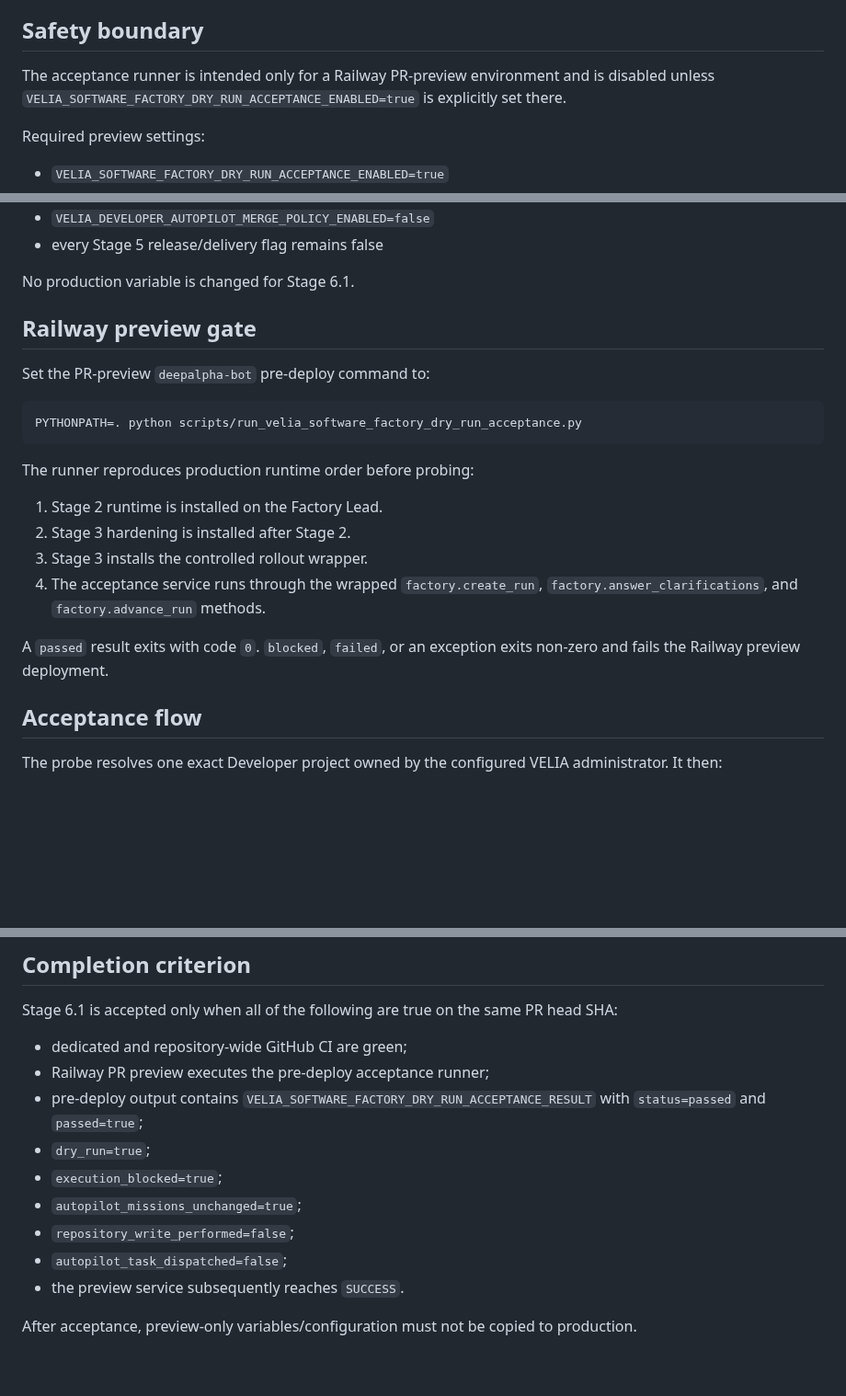
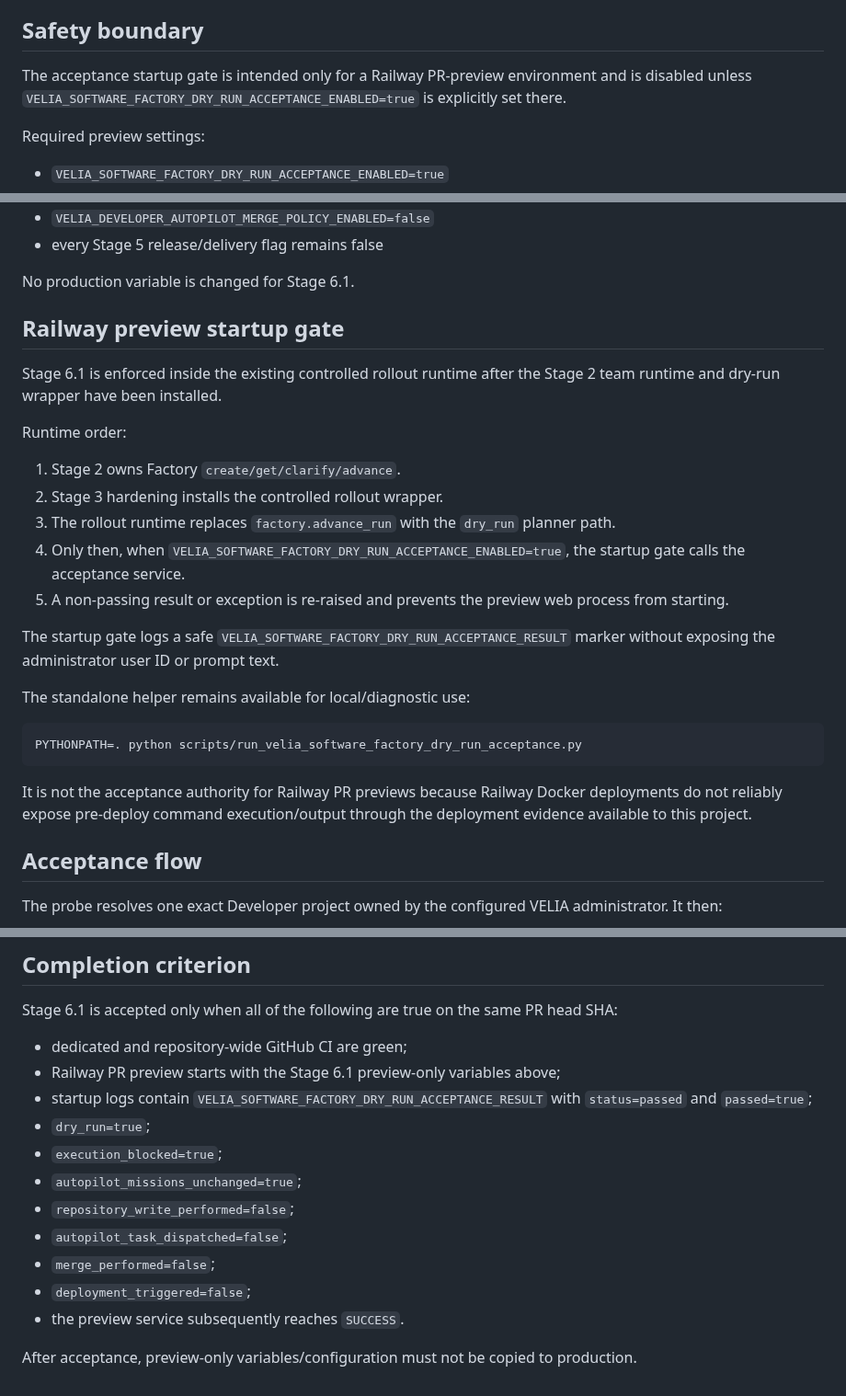
Before and after one commit to SergeyTo95/deepalpha-bot, a Markdown page: docs/VELIA_SOFTWARE_FACTORY_STAGE6_1_DRY_RUN_ACCEPTANCE.md, 3 parts joined by grey strips. Shown at 92% size. Rendered like a GitHub page; blank space fills up the shorter version.

Commit message:
Stage 6.1: document preview startup acceptance gate

````diff
--- a/docs/VELIA_SOFTWARE_FACTORY_STAGE6_1_DRY_RUN_ACCEPTANCE.md
+++ b/docs/VELIA_SOFTWARE_FACTORY_STAGE6_1_DRY_RUN_ACCEPTANCE.md
@@ -4,7 +4,7 @@ Stage 6.1 is an acceptance harness, not a new execution layer. It proves that th
 
 ## Safety boundary
 
-The acceptance runner is intended only for a Railway PR-preview environment and is disabled unless `VELIA_SOFTWARE_FACTORY_DRY_RUN_ACCEPTANCE_ENABLED=true` is explicitly set there.
+The acceptance startup gate is intended only for a Railway PR-preview environment and is disabled unless `VELIA_SOFTWARE_FACTORY_DRY_RUN_ACCEPTANCE_ENABLED=true` is explicitly set there.
 
 Required preview settings:
 
@@ -30,22 +30,27 @@ The following execution/write gates must remain false during Stage 6.1 acceptanc
 
 No production variable is changed for Stage 6.1.
 
-## Railway preview gate
+## Railway preview startup gate
 
-Set the PR-preview `deepalpha-bot` pre-deploy command to:
+Stage 6.1 is enforced inside the existing controlled rollout runtime after the Stage 2 team runtime and dry-run wrapper have been installed.
+
+Runtime order:
+
+1. Stage 2 owns Factory `create/get/clarify/advance`.
+2. Stage 3 hardening installs the controlled rollout wrapper.
+3. The rollout runtime replaces `factory.advance_run` with the `dry_run` planner path.
+4. Only then, when `VELIA_SOFTWARE_FACTORY_DRY_RUN_ACCEPTANCE_ENABLED=true`, the startup gate calls the acceptance service.
+5. A non-passing result or exception is re-raised and prevents the preview web process from starting.
+
+The startup gate logs a safe `VELIA_SOFTWARE_FACTORY_DRY_RUN_ACCEPTANCE_RESULT` marker without exposing the administrator user ID or prompt text.
+
+The standalone helper remains available for local/diagnostic use:
 
 ```text
 PYTHONPATH=. python scripts/run_velia_software_factory_dry_run_acceptance.py
 ```
 
-The runner reproduces production runtime order before probing:
-
-1. Stage 2 runtime is installed on the Factory Lead.
-2. Stage 3 hardening is installed after Stage 2.
-3. Stage 3 installs the controlled rollout wrapper.
-4. The acceptance service runs through the wrapped `factory.create_run`, `factory.answer_clarifications`, and `factory.advance_run` methods.
-
-A `passed` result exits with code `0`. `blocked`, `failed`, or an exception exits non-zero and fails the Railway preview deployment.
+It is not the acceptance authority for Railway PR previews because Railway Docker deployments do not reliably expose pre-deploy command execution/output through the deployment evidence available to this project.
 
 ## Acceptance flow
 
@@ -80,13 +85,15 @@ Restarting the same preview commit reuses the existing result. A new commit prod
 Stage 6.1 is accepted only when all of the following are true on the same PR head SHA:
 
 - dedicated and repository-wide GitHub CI are green;
-- Railway PR preview executes the pre-deploy acceptance runner;
-- pre-deploy output contains `VELIA_SOFTWARE_FACTORY_DRY_RUN_ACCEPTANCE_RESULT` with `status=passed` and `passed=true`;
+- Railway PR preview starts with the Stage 6.1 preview-only variables above;
+- startup logs contain `VELIA_SOFTWARE_FACTORY_DRY_RUN_ACCEPTANCE_RESULT` with `status=passed` and `passed=true`;
 - `dry_run=true`;
 - `execution_blocked=true`;
 - `autopilot_missions_unchanged=true`;
 - `repository_write_performed=false`;
 - `autopilot_task_dispatched=false`;
+- `merge_performed=false`;
+- `deployment_triggered=false`;
 - the preview service subsequently reaches `SUCCESS`.
 
 After acceptance, preview-only variables/configuration must not be copied to production.
````
